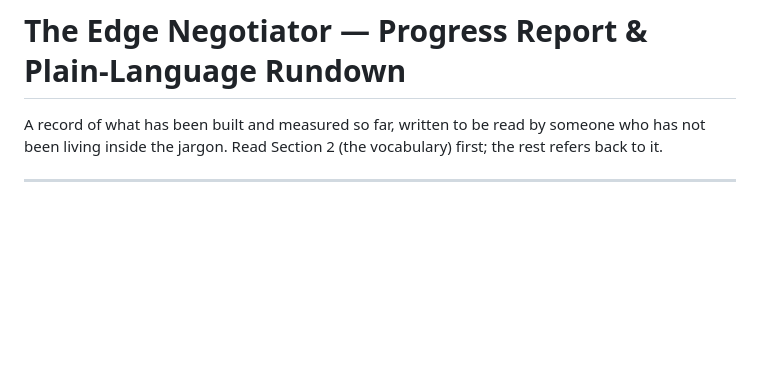
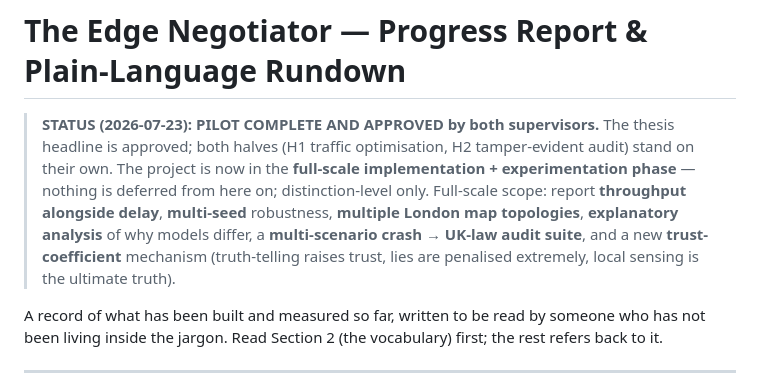
Before and after one commit to ebenezer-isaac/edge-traffic-negotiator, a Markdown page: REPORT.md, the part around the change. GitHub-like rendering; blank space fills up the shorter version.

```diff
--- a/REPORT.md
+++ b/REPORT.md
@@ -1,4 +1,14 @@
 # The Edge Negotiator — Progress Report & Plain-Language Rundown
+
+> **STATUS (2026-07-23): PILOT COMPLETE AND APPROVED by both supervisors.** The thesis
+> headline is approved; both halves (H1 traffic optimisation, H2 tamper-evident audit)
+> stand on their own. The project is now in the **full-scale implementation +
+> experimentation phase** — nothing is deferred from here on; distinction-level only.
+> Full-scale scope: report **throughput alongside delay**, **multi-seed** robustness,
+> **multiple London map topologies**, **explanatory analysis** of why models differ, a
+> **multi-scenario crash → UK-law audit suite**, and a new **trust-coefficient**
+> mechanism (truth-telling raises trust, lies are penalised extremely, local sensing is
+> the ultimate truth).
 
 A record of what has been built and measured so far, written to be read by someone who
 has not been living inside the jargon. Read Section 2 (the vocabulary) first; the rest
```
Also changed, not shown: DEFENSE-NOTES.md (+7 -0 lines), specs/001-edge-negotiator/MASTER-SPEC.md (+1 -1 lines).
